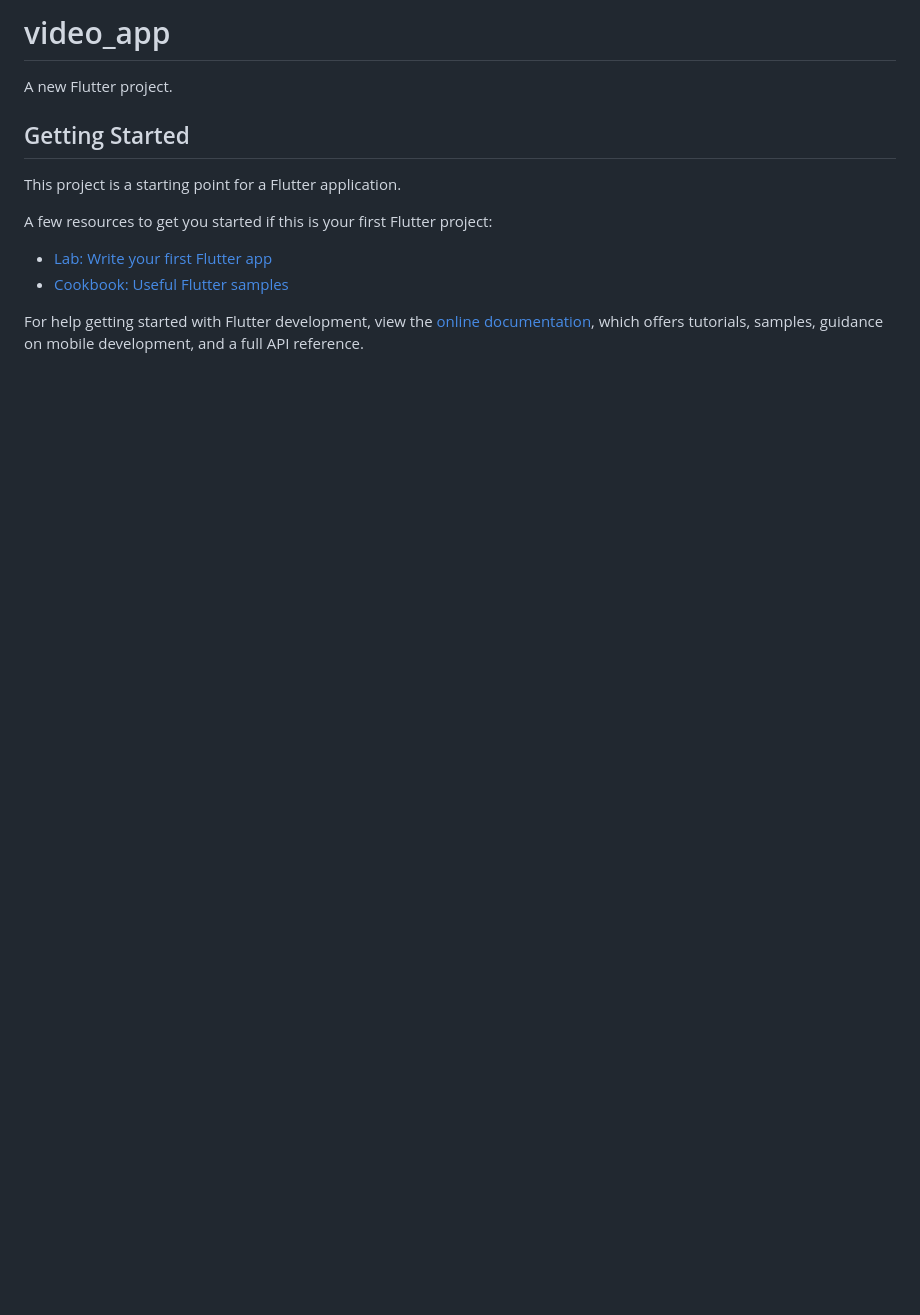
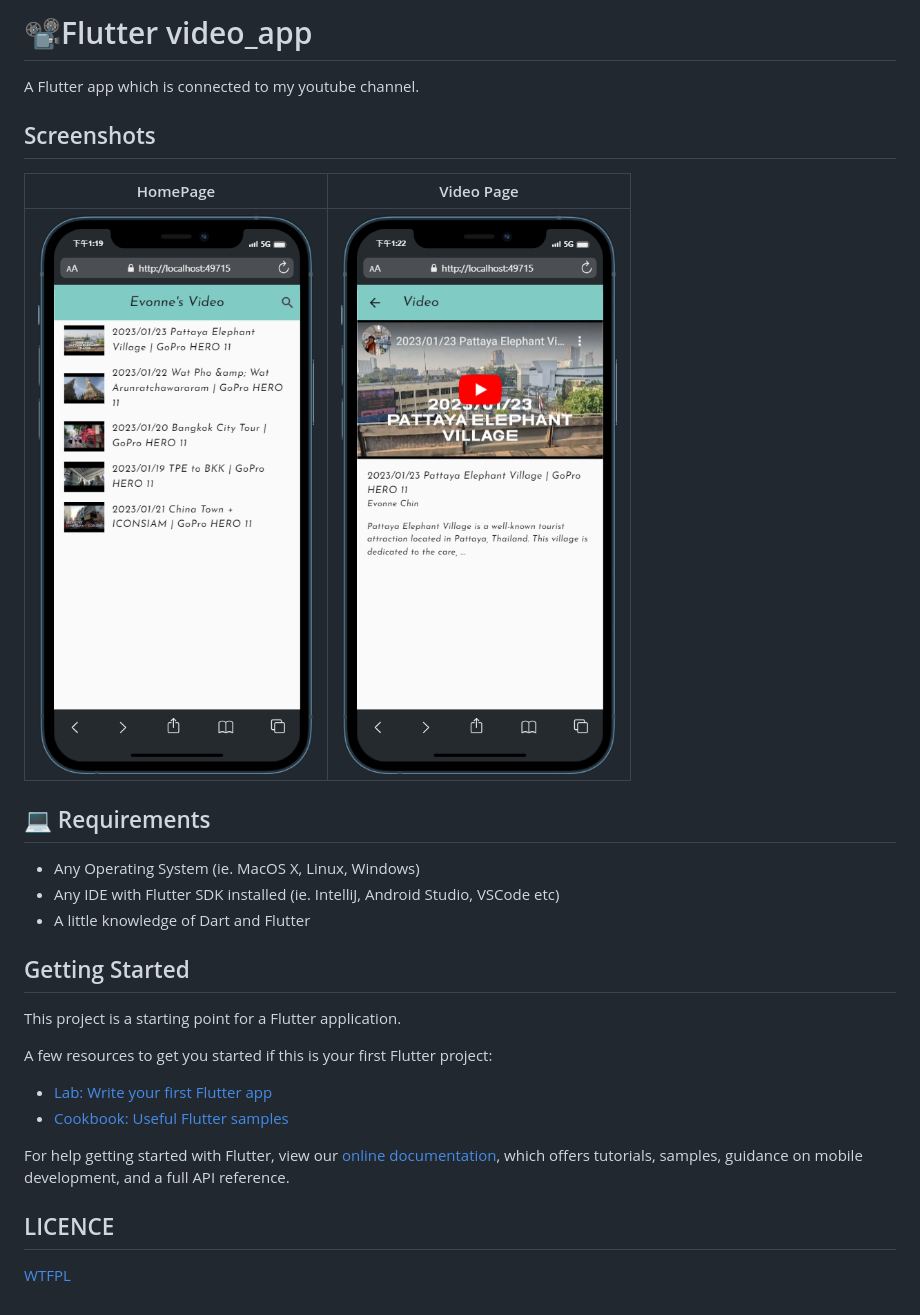
Before and after one commit to erxxx4321/video_app, a Markdown page: README.md, the part around the change printed below. Rendered like a GitHub page; pictures changed too: assets/images/video01.png (added), assets/images/video02.png (added); blank space fills up the shorter version.

```diff
--- a/README.md
+++ b/README.md
@@ -1,6 +1,18 @@
-# video_app
+# 📽️Flutter video_app
 
-A new Flutter project.
+A Flutter app which is connected to my youtube channel.
+
+## Screenshots
+
+|             HomePage             |            Video Page            |
+| :------------------------------: | :------------------------------: |
+| ![](./assets/images/video01.png) | ![](./assets/images/video02.png) |
+
+## 💻 Requirements
+
+- Any Operating System (ie. MacOS X, Linux, Windows)
+- Any IDE with Flutter SDK installed (ie. IntelliJ, Android Studio, VSCode etc)
+- A little knowledge of Dart and Flutter
 
 ## Getting Started
 
@@ -13,4 +25,6 @@ A few resources to get you started if this is your first Flutter project:
 
-For help getting started with Flutter development, view the
-[online documentation](https://docs.flutter.dev/), which offers tutorials,
-samples, guidance on mobile development, and a full API reference.
+For help getting started with Flutter, view our [online documentation](https://flutter.io/docs), which offers tutorials, samples, guidance on mobile development, and a full API reference.
+
+## LICENCE
+
+[WTFPL](http://www.wtfpl.net/about/)
```
Also changed, not shown: other parts of README.md (+2 -2 lines).
